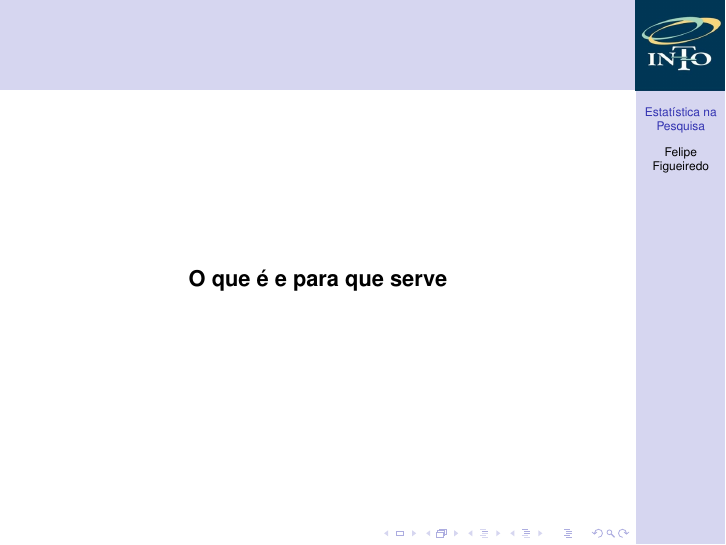
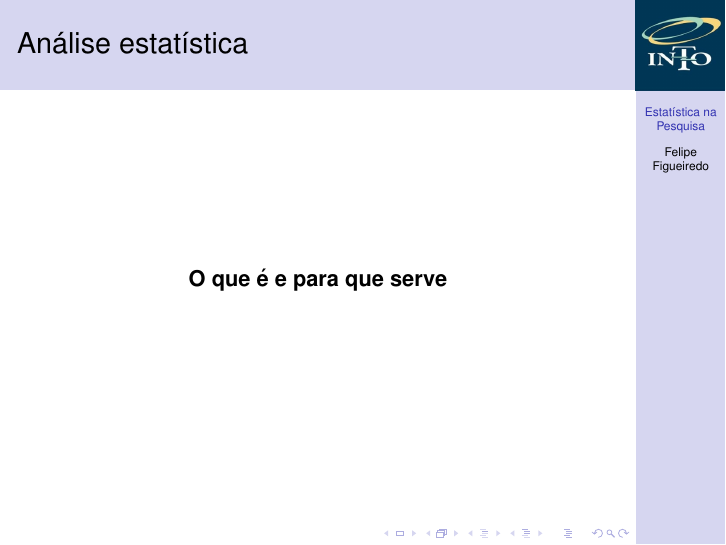
Before and after one commit to philsf/Seminarios, LaTeX slides (Importancia_Estatistica_Felipe_Figueiredo.tex): page 2 of 18. Compiled offline with pdfLaTeX.

Commit message:
título do frame inicial

```diff
--- a/Importancia_Estatistica_Felipe_Figueiredo.tex
+++ b/Importancia_Estatistica_Felipe_Figueiredo.tex
@@ -152,7 +152,7 @@ Instituto Nacional de Traumatologia e Ortopedia Jamil Haddad
 %   \end{block}
 % \end{frame}
 
-\begin{frame}
+\begin{frame}{Análise estatística}
   \begin{center}
     {\bf O que é e para que serve}
   \end{center}
```
